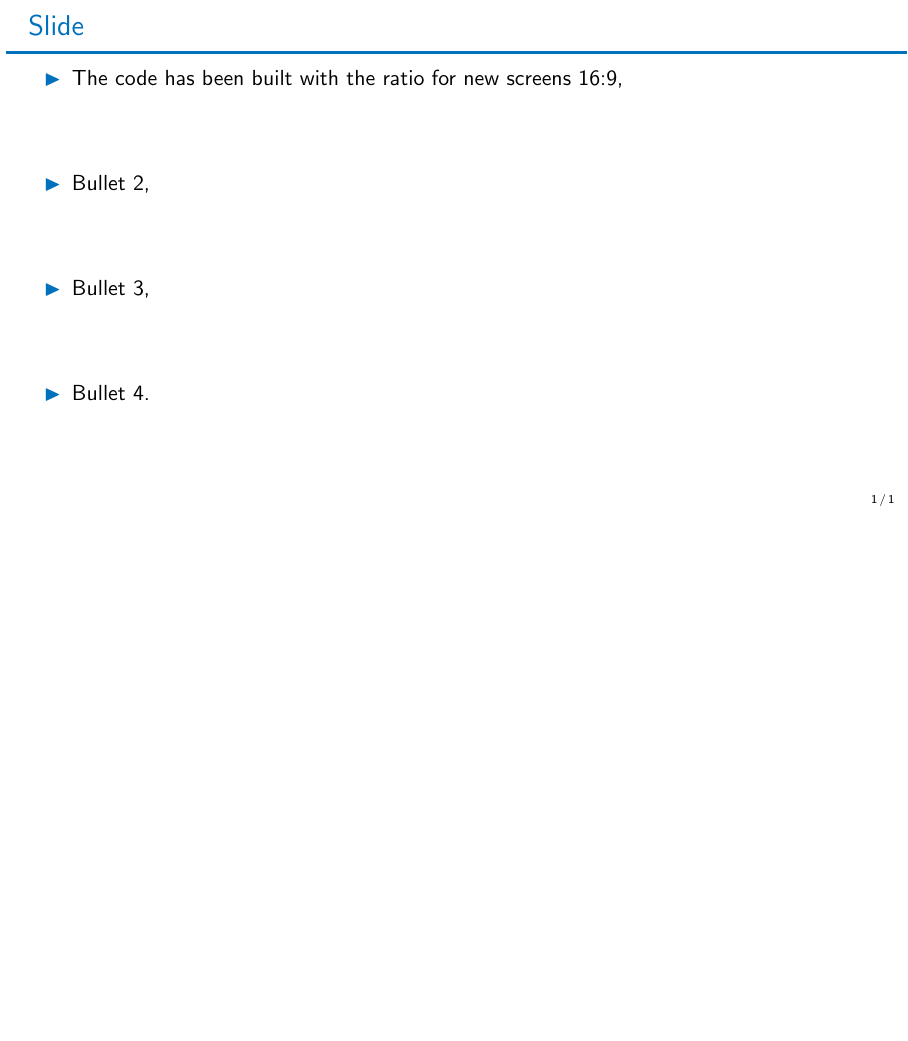
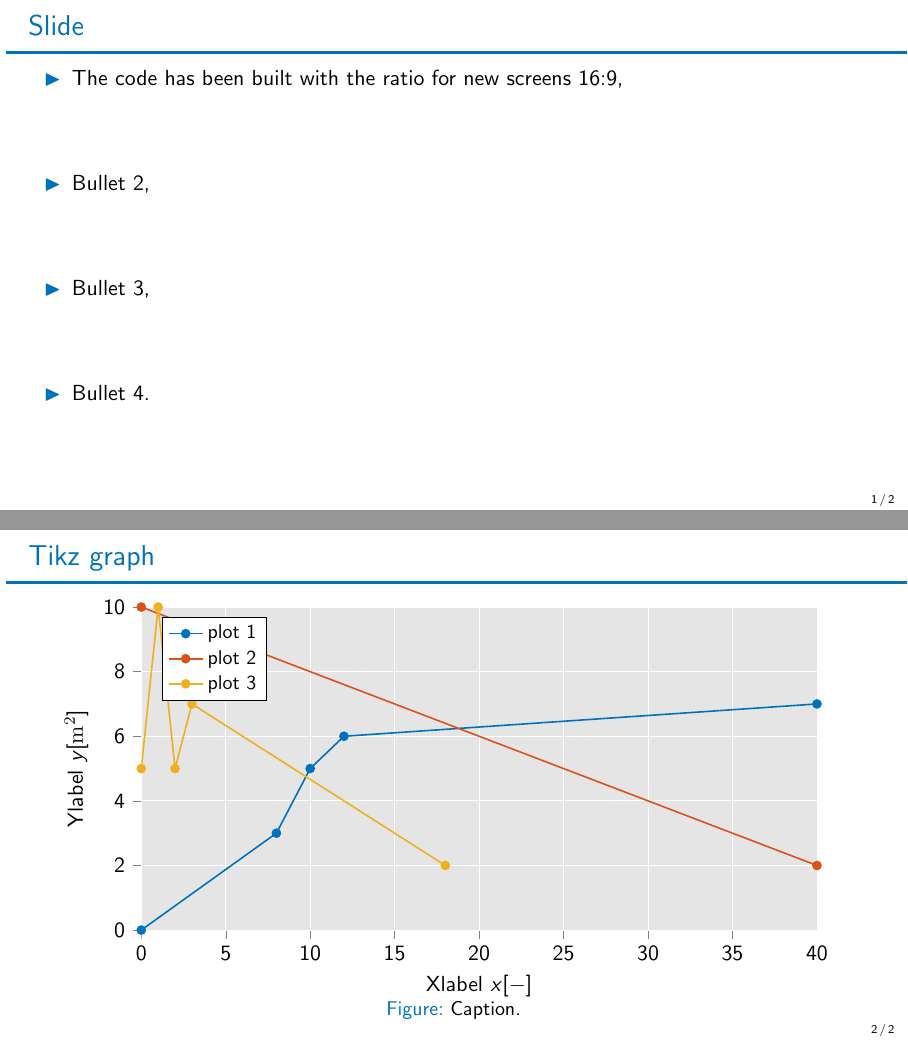
Before and after one commit to ulgltas/latex, LaTeX slides (presentation/presentation.tex, which reads presentation/tikz/fig1.tex): page 2 of 2 before the commit and pages 2 and 3 of 3 after it, the two joined at a grey line, the shorter picture padded with empty space. Compiled offline with pdfLaTeX.

```diff
--- a/presentation/presentation.tex
+++ b/presentation/presentation.tex
@@ -196,4 +50,15 @@
 \end{itemize}
 \end{frame}
 
+
+\begin{frame}{Tikz graph}
+\begin{figure}[H]
+\centering
+
+\input{tikz/fig1.tex}
+\vspace{-10pt}
+\caption{Caption.}
+\end{figure}
+\end{frame}
+
 \end{document}
--- /dev/null
+++ b/presentation/tikz/fig1.tex
@@ -0,0 +1,58 @@
+\begin{tikzpicture}
+
+\begin{axis}[
+compat=1.3,
+ymin=0, ymax=10,
+width=\figurewidth,
+height=\figureheight,
+ylabel={Ylabel $y [\mathrm{m^2}]$},
+xlabel={Xlabel $x [-]$},
+xmin=0, xmax=40,
+tick align=outside,
+tick pos=left,
+xmajorgrids,
+x grid style={white},
+ymajorgrids,
+y grid style={white},
+axis line style={white},
+axis background/.style={fill=white!89.803921568627459!black},
+legend pos=north west,
+legend style={font=\small},
+legend entries={plot 1,
+   plot 2,
+   plot 3
+}
+]
+
+--(axis cs:2,54.61758)
+--(axis cs:1,54.59319)
+--cycle;
+
+\addlegendimage{thick, c1, mark=*, mark size=2, mark options={solid}}
+\addlegendimage{thick, c2, mark=*, mark size=2, mark options={solid}}
+\addlegendimage{thick, c3, mark=*, mark size=2, mark options={solid}}
+
+\addplot [thick, c1, mark=*, mark size=2, mark options={solid}, forget plot]
+table {%
+0 0
+8 3
+10 5
+12 6
+40 7
+};
+\addplot [thick, c2, mark=*, mark size=2, mark options={solid}, forget plot]
+table {%
+0 10
+40 2
+};
+\addplot [thick, c3, mark=*, mark size=2, mark options={solid}, forget plot]
+table {%
+0 5
+1 10
+2 5
+3 7
+18 2
+};
+\end{axis}
+
+\end{tikzpicture}
```
Also changed, not shown: presentation/header.tex (added, +36 -0 lines), presentation/themeTemplate.tex (added, +97 -0 lines), presentation/titlepage.tex (added, +32 -0 lines), presentation/presentation.tex (176 more changed lines).
